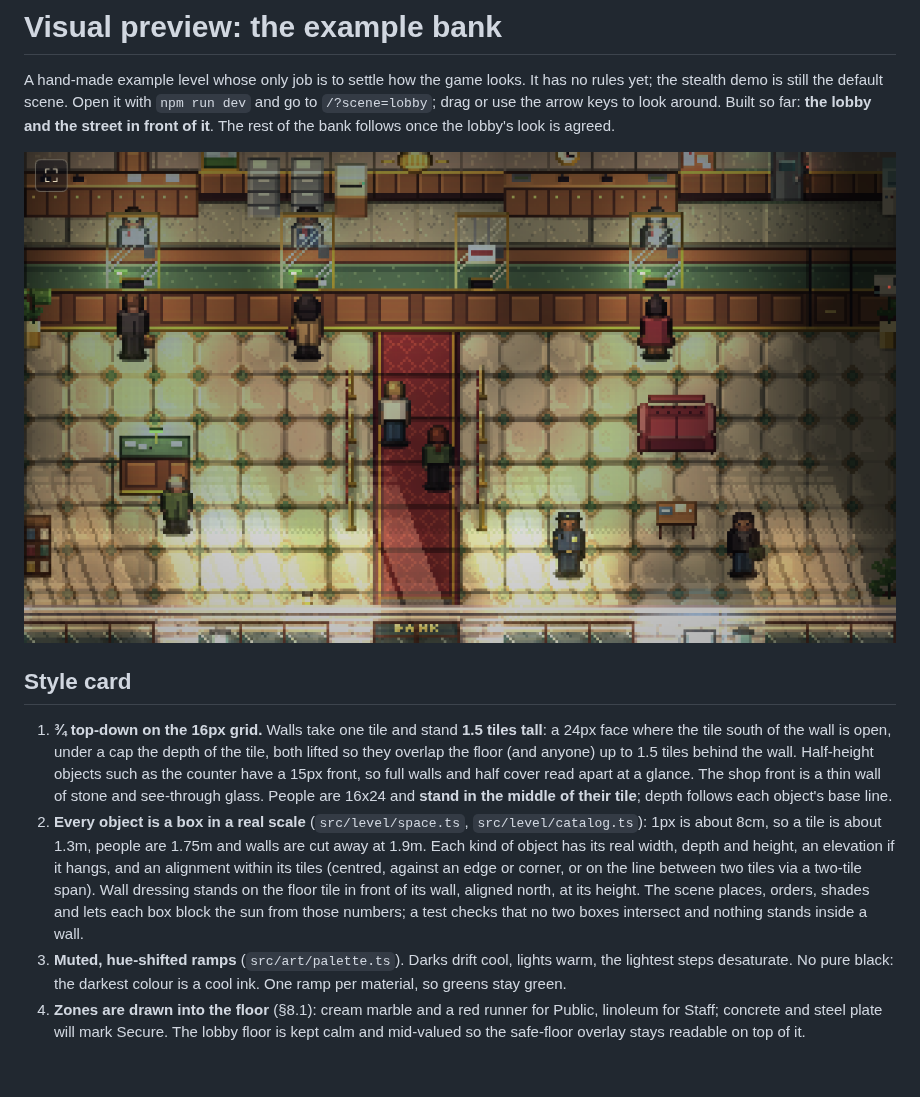
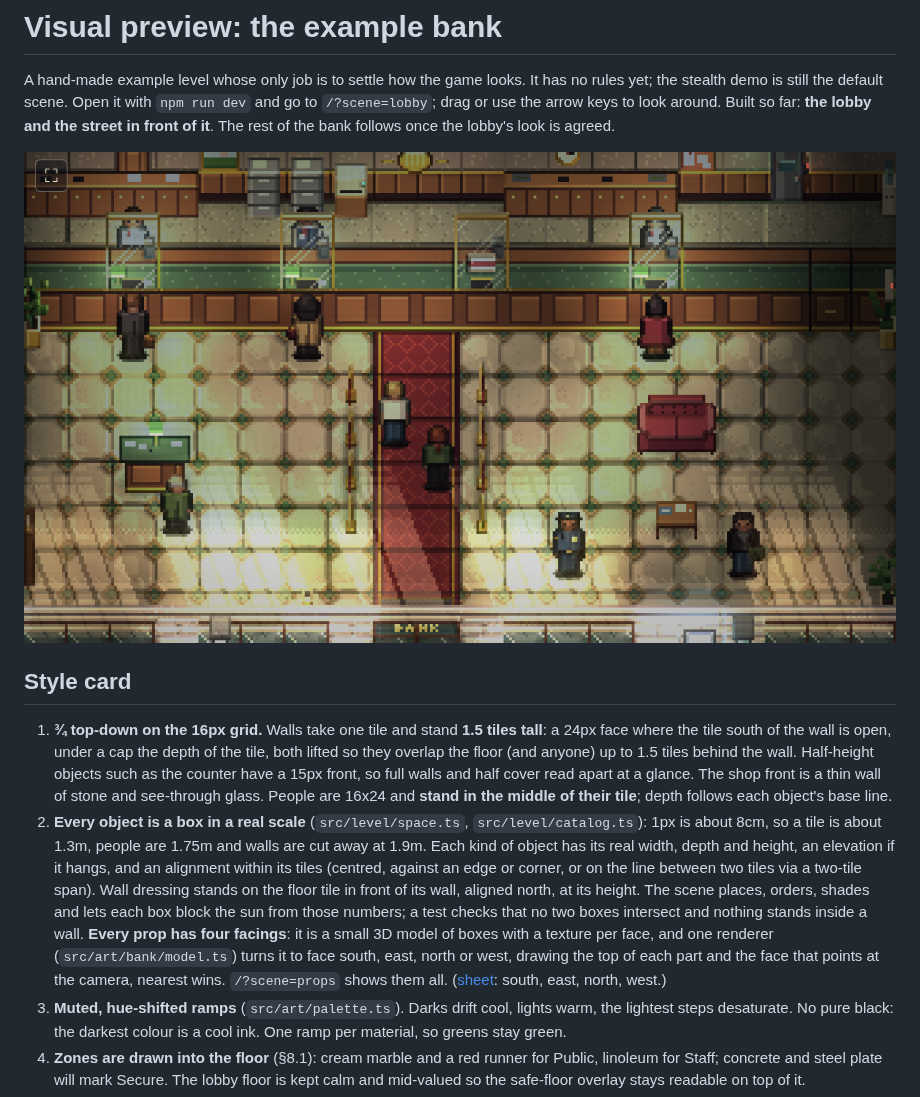
Before and after one commit to erikwelling2200/BankHeist, a Markdown page: docs/design/visual-preview.md, the part around the change. Rendered like a GitHub page; pictures changed too: docs/pixel-art/examples/lobby-preview-ingame.png; blank space fills up the shorter version.

```diff
--- a/docs/design/visual-preview.md
+++ b/docs/design/visual-preview.md
@@ -19,7 +19,10 @@ is agreed.
    and height, an elevation if it hangs, and an alignment within its tiles (centred, against an edge or corner, or on
    the line between two tiles via a two-tile span). Wall dressing stands on the floor tile in front of its wall,
    aligned north, at its height. The scene places, orders, shades and lets each box block the sun from those numbers;
-   a test checks that no two boxes intersect and nothing stands inside a wall.
+   a test checks that no two boxes intersect and nothing stands inside a wall. **Every prop has four facings**: it
+   is a small 3D model of boxes with a texture per face, and one renderer (`src/art/bank/model.ts`) turns it to face
+   south, east, north or west, drawing the top of each part and the face that points at the camera, nearest wins.
+   `/?scene=props` shows them all. ([sheet](../pixel-art/examples/props-four-facings.png): south, east, north, west.)
 3. **Muted, hue-shifted ramps** (`src/art/palette.ts`). Darks drift cool, lights warm, the lightest steps desaturate.
    No pure black: the darkest colour is a cool ink. One ramp per material, so greens stay green.
 4. **Zones are drawn into the floor** (§8.1): cream marble and a red runner for Public, linoleum for Staff; concrete and
```
Also changed, not shown: CLAUDE.md (+5 -2 lines), docs/pixel-art/PROMPTING.md (+3 -1 lines), docs/pixel-art/examples/lobby-preview-overview.png, docs/pixel-art/examples/lobby-preview-street.png, docs/pixel-art/examples/props-four-facings.png (added), 12 other files.
